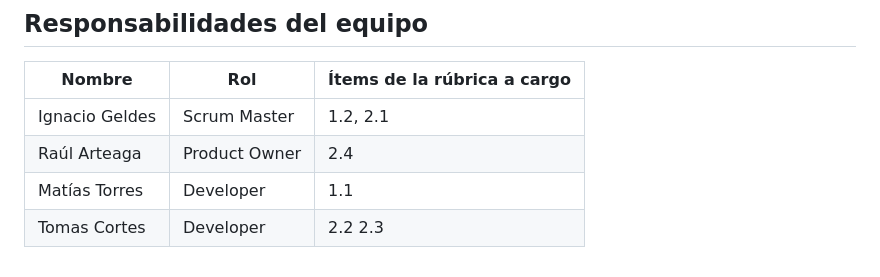
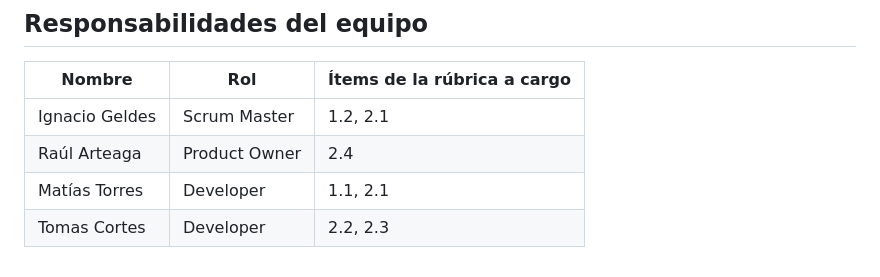
Before and after one commit to Eloratio/eloratio-Proyect, a Markdown page: README.md, the part around the change. Rendered like a GitHub page.

```diff
--- a/README.md
+++ b/README.md
@@ -49,5 +49,5 @@ Ver: [Requisitos Extrafuncionales.md](./ReqExtrafuncionales.md)
 |--------------|-------------|-------------------------------|
 |Ignacio Geldes|Scrum Master | 1.2, 2.1                      |
 |Raúl Arteaga  |Product Owner| 2.4                           |
-|Matías Torres |Developer    | 1.1                           |
-|Tomas Cortes  |Developer    | 2.2 2.3|
+|Matías Torres |Developer    | 1.1, 2.1                      |
+|Tomas Cortes  |Developer    | 2.2, 2.3|
```
